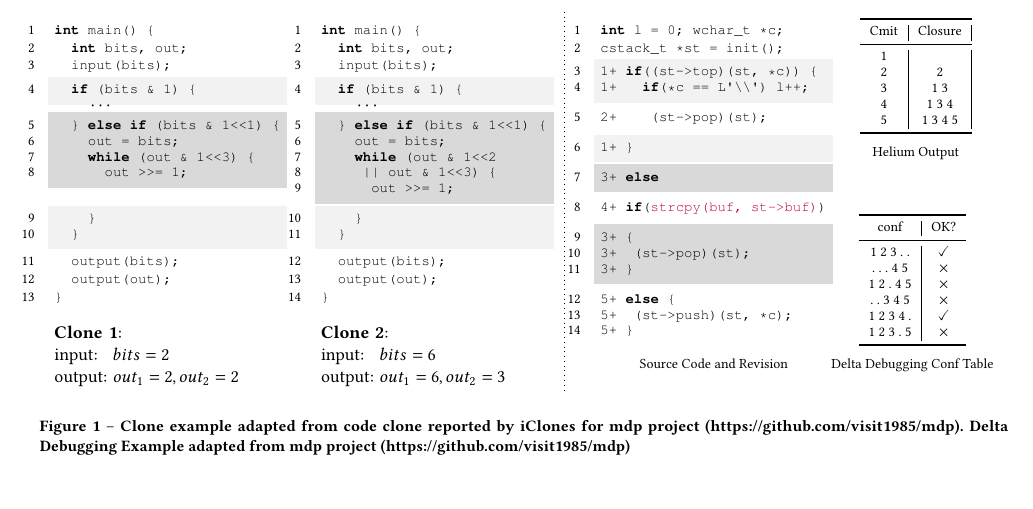
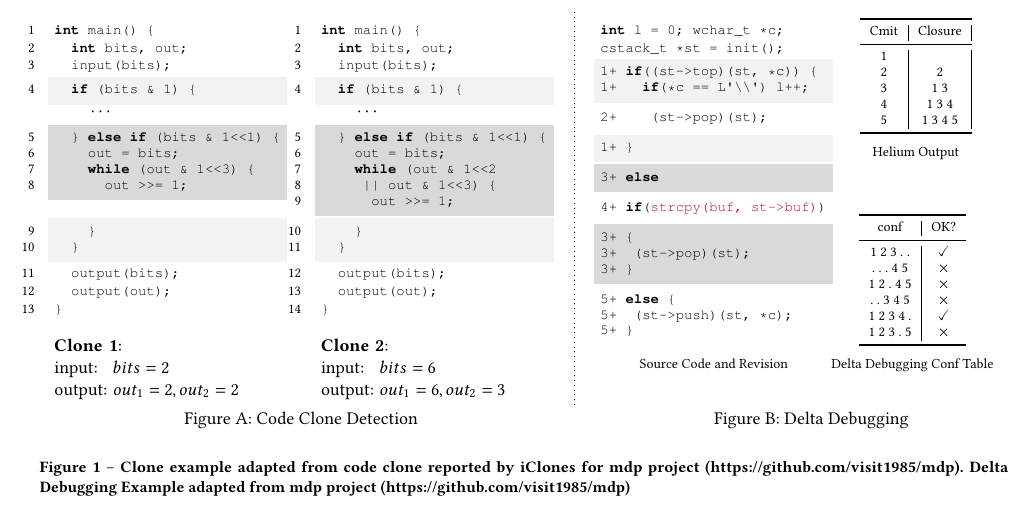
Before and after one commit to lihebi/scratch, a LaTeX paper (latex/fig2.tex): part of the page, cut so that both start at the same text, the shorter picture padded with empty space. Compiled offline with pdfLaTeX.

Commit message:
some mods

```diff
--- a/latex/fig2.tex
+++ b/latex/fig2.tex
@@ -49,10 +49,10 @@ int main() {
   if (bits & 1) {
 \end{lstlisting}
       };\\
-      \node {
+      \node [minimum height=1em] {
         $\qquad\cdots$
       };&
-      \node {
+      \node [minimum height=1em] {
         $\qquad\cdots$
       };\\
       \node {
@@ -131,46 +133,63 @@ int main() {
       "Source Code and Revision" below
       ] {
       \node {
-\begin{lstlisting}[style=base, numbers=left]
+\begin{lstlisting}[style=base,
+% numbers=left
+]
 int l = 0; wchar_t *c;
 cstack_t *st = init();
 \end{lstlisting}
       };\\
       \node {
-\begin{lstlisting}[style=base, frame=single, framerule=0pt, backgroundcolor=\color{gray!10}, numbers=left, firstnumber=3]
+\begin{lstlisting}[style=base, frame=single, framerule=0pt,
+ backgroundcolor=\color{gray!10},
+ % numbers=left, firstnumber=3
+ ]
 1+ if((st->top)(st, *c)) {
 1+   if(*c == L'\\') l++;
 \end{lstlisting}
       };\\
       \node {
-\begin{lstlisting}[style=base, frame=single, framerule=0pt, numbers=left, firstnumber=5]
+\begin{lstlisting}[style=base, frame=single, framerule=0pt,
+% numbers=left, firstnumber=5
+]
 2+    (st->pop)(st);
 \end{lstlisting}
       };\\
       \node {
-\begin{lstlisting}[style=base, frame=single, framerule=0pt, backgroundcolor=\color{gray!10}, numbers=left, firstnumber=6]
+\begin{lstlisting}[style=base, frame=single, framerule=0pt, backgroundcolor=\color{gray!10},
+% numbers=left, firstnumber=6
+]
 1+ }
 \end{lstlisting}
       };\\
       \node {
-\begin{lstlisting}[style=base, frame=single, framerule=0pt, backgroundcolor=\color{gray!30}, numbers=left, firstnumber=7]
+\begin{lstlisting}[style=base, frame=single, framerule=0pt, backgroundcolor=\color{gray!30},
+% numbers=left, firstnumber=7
+]
 3+ else
 \end{lstlisting}
       };\\
       \node {
-\begin{lstlisting}[style=base, frame=single, framerule=0pt, numbers=left, firstnumber=8]
+\begin{lstlisting}[style=base, frame=single, framerule=0pt,
+% numbers=left, firstnumber=8
+]
 4+ if(~1strcpy(buf, st->buf)~1)
 \end{lstlisting}
       };\\
       \node {
-\begin{lstlisting}[style=base, frame=single, framerule=0pt, backgroundcolor=\color{gray!30}, numbers=left, firstnumber=9]
+\begin{lstlisting}[style=base, frame=single, framerule=0pt, backgroundcolor=\color{gray!30},
+% numbers=left, firstnumber=9
+]
 3+ {
 3+  (st->pop)(st);
 3+ }
 \end{lstlisting}
       };\\
       \node {
-\begin{lstlisting}[style=base, frame=single, framerule=0pt, numbers=left, firstnumber=12]
+\begin{lstlisting}[style=base, frame=single, framerule=0pt,
+% numbers=left, firstnumber=12
+]
 5+ else {
 5+  (st->push)(st, *c);
 5+ }
@@ -216,6 +235,18 @@ cstack_t *st = init();
         \bottomrule
       \end{tabular}
     };
+
+
+    % add title for subfigure
+    \node (suba) [below=0 of clone.south, anchor=north] {
+      Figure A: Code Clone Detection
+    };
+    \node [right=5cm of suba] {
+      Figure B: Delta Debugging
+    };
+
+
+
   \end{tikzpicture}
   % \begin{minipage}{.70\linewidth}
     % \end{minipage}
```
Also changed, not shown: latex/goal.tex (+10 -6 lines), latex/fig2.tex (6 more changed lines).
